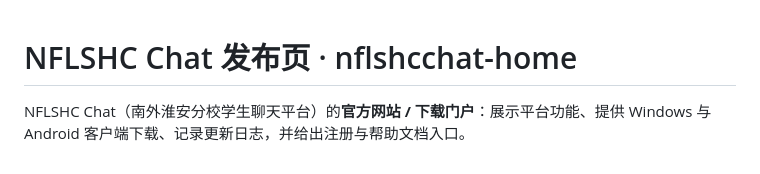
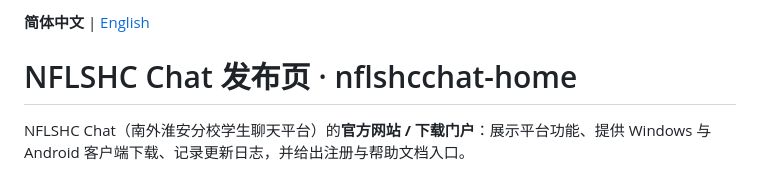
Before and after one commit to user-henry/nflshcchat-home, a Markdown page: README.md, the part around the change. GitHub-like rendering.

Commit message:
docs: add English README and language switcher

```diff
--- a/README.md
+++ b/README.md
@@ -1,3 +1,5 @@
+**简体中文** | [English](README.en.md)
+
 # NFLSHC Chat 发布页 · nflshcchat-home
 
 NFLSHC Chat（南外淮安分校学生聊天平台）的**官方网站 / 下载门户**：展示平台功能、提供 Windows 与 Android 客户端下载、记录更新日志，并给出注册与帮助文档入口。
```
Also changed, not shown: README.en.md (added, +106 -0 lines).
